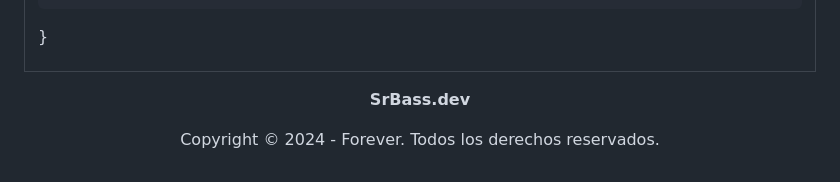
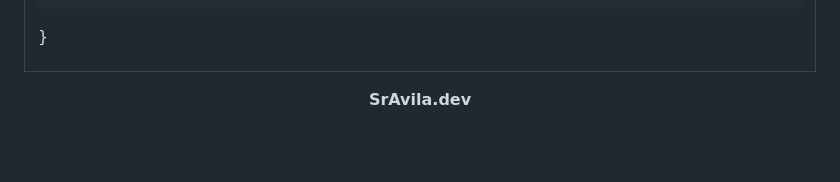
Before and after one commit to sravilagarcia360/valentines_day, a Markdown page: README.md, the part around the change. Rendered like a GitHub page; blank space fills up the shorter version.

```diff
--- a/README.md
+++ b/README.md
@@ -164,5 +164,4 @@ async function getAkureyriPromise(): Promise<string> {
 <!-- FOOTER -->
 
 <div align="center">
-<p><b>SrBass.dev</b></p>
-<p>Copyright © 2024 - Forever. Todos los derechos reservados.
+<p><b>SrAvila.dev</b></p>
```
